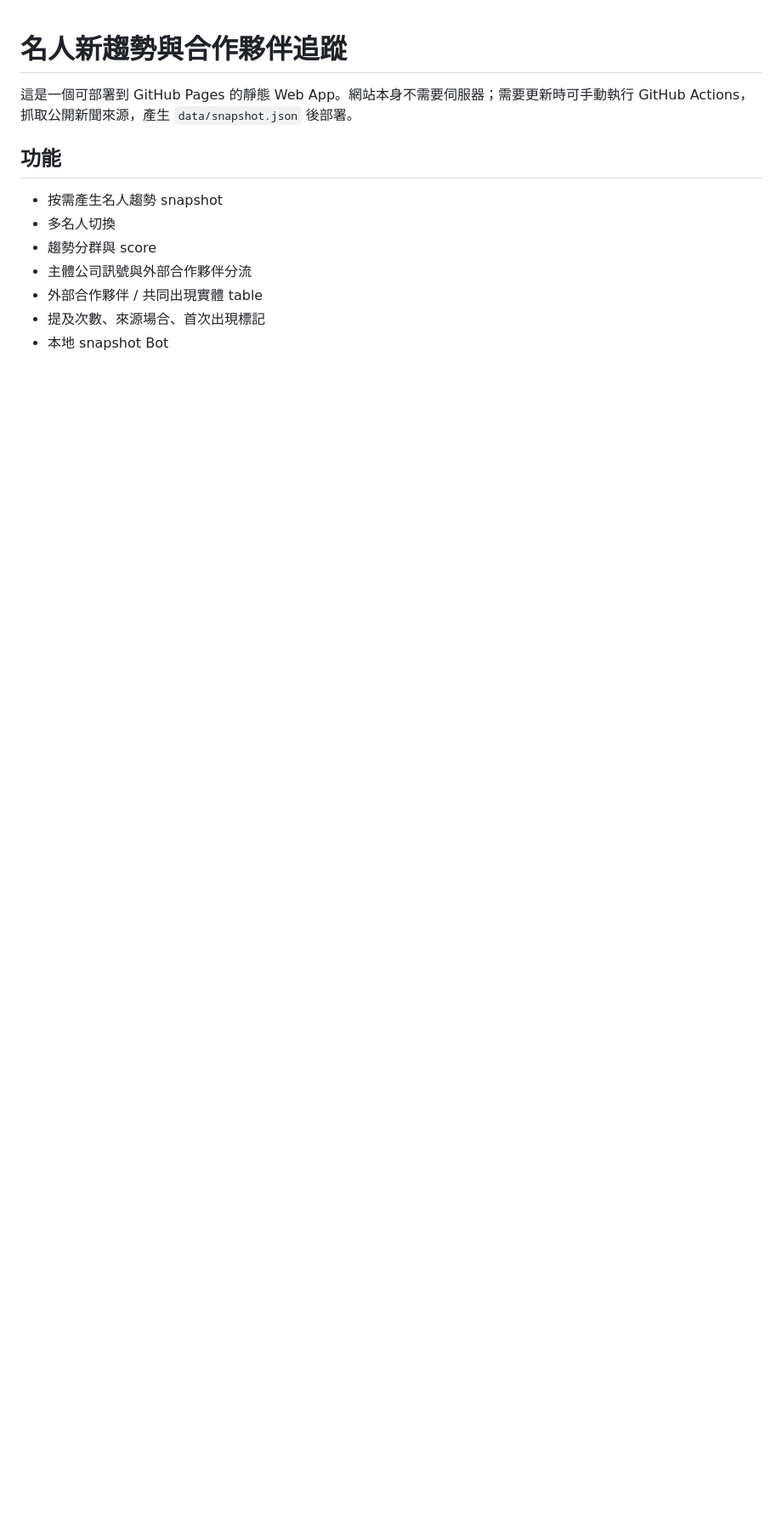
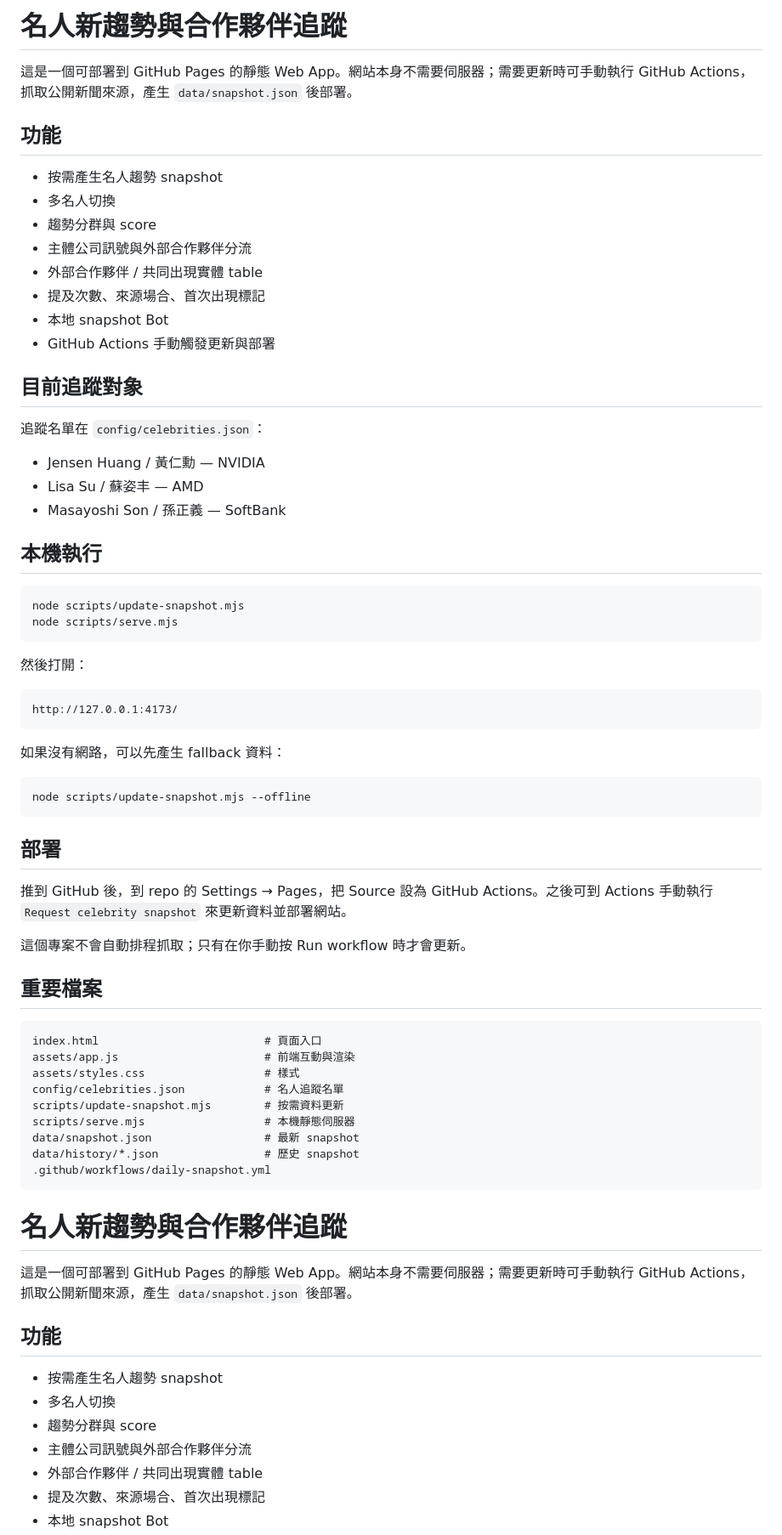
Before and after one commit to jvibeli007/janus-web, a Markdown page: README.md, the part around the change. Shown at 85% size. Rendered like a GitHub page; blank space fills up the shorter version.

Commit message:
Update README with execution and deployment instructions
Add details about local execution, deployment, and important files.

````diff
--- a/README.md
+++ b/README.md
@@ -1,3 +1,64 @@
+# 名人新趨勢與合作夥伴追蹤
+
+這是一個可部署到 GitHub Pages 的靜態 Web App。網站本身不需要伺服器；需要更新時可手動執行 GitHub Actions，抓取公開新聞來源，產生 `data/snapshot.json` 後部署。
+
+## 功能
+
+- 按需產生名人趨勢 snapshot
+- 多名人切換
+- 趨勢分群與 score
+- 主體公司訊號與外部合作夥伴分流
+- 外部合作夥伴 / 共同出現實體 table
+- 提及次數、來源場合、首次出現標記
+- 本地 snapshot Bot
+- GitHub Actions 手動觸發更新與部署
+
+## 目前追蹤對象
+
+追蹤名單在 `config/celebrities.json`：
+
+- Jensen Huang / 黃仁勳 — NVIDIA
+- Lisa Su / 蘇姿丰 — AMD
+- Masayoshi Son / 孫正義 — SoftBank
+
+## 本機執行
+
+```bash
+node scripts/update-snapshot.mjs
+node scripts/serve.mjs
+```
+
+然後打開：
+
+```text
+http://127.0.0.1:4173/
+```
+
+如果沒有網路，可以先產生 fallback 資料：
+
+```bash
+node scripts/update-snapshot.mjs --offline
+```
+
+## 部署
+
+推到 GitHub 後，到 repo 的 Settings → Pages，把 Source 設為 GitHub Actions。之後可到 Actions 手動執行 `Request celebrity snapshot` 來更新資料並部署網站。
+
+這個專案不會自動排程抓取；只有在你手動按 Run workflow 時才會更新。
+
+## 重要檔案
+
+```text
+index.html                         # 頁面入口
+assets/app.js                      # 前端互動與渲染
+assets/styles.css                  # 樣式
+config/celebrities.json            # 名人追蹤名單
+scripts/update-snapshot.mjs        # 按需資料更新
+scripts/serve.mjs                  # 本機靜態伺服器
+data/snapshot.json                 # 最新 snapshot
+data/history/*.json                # 歷史 snapshot
+.github/workflows/daily-snapshot.yml
+```
 # 名人新趨勢與合作夥伴追蹤
 
 這是一個可部署到 GitHub Pages 的靜態 Web App。網站本身不需要伺服器；需要更新時可手動執行 GitHub Actions，抓取公開新聞來源，產生 `data/snapshot.json` 後部署。
````
